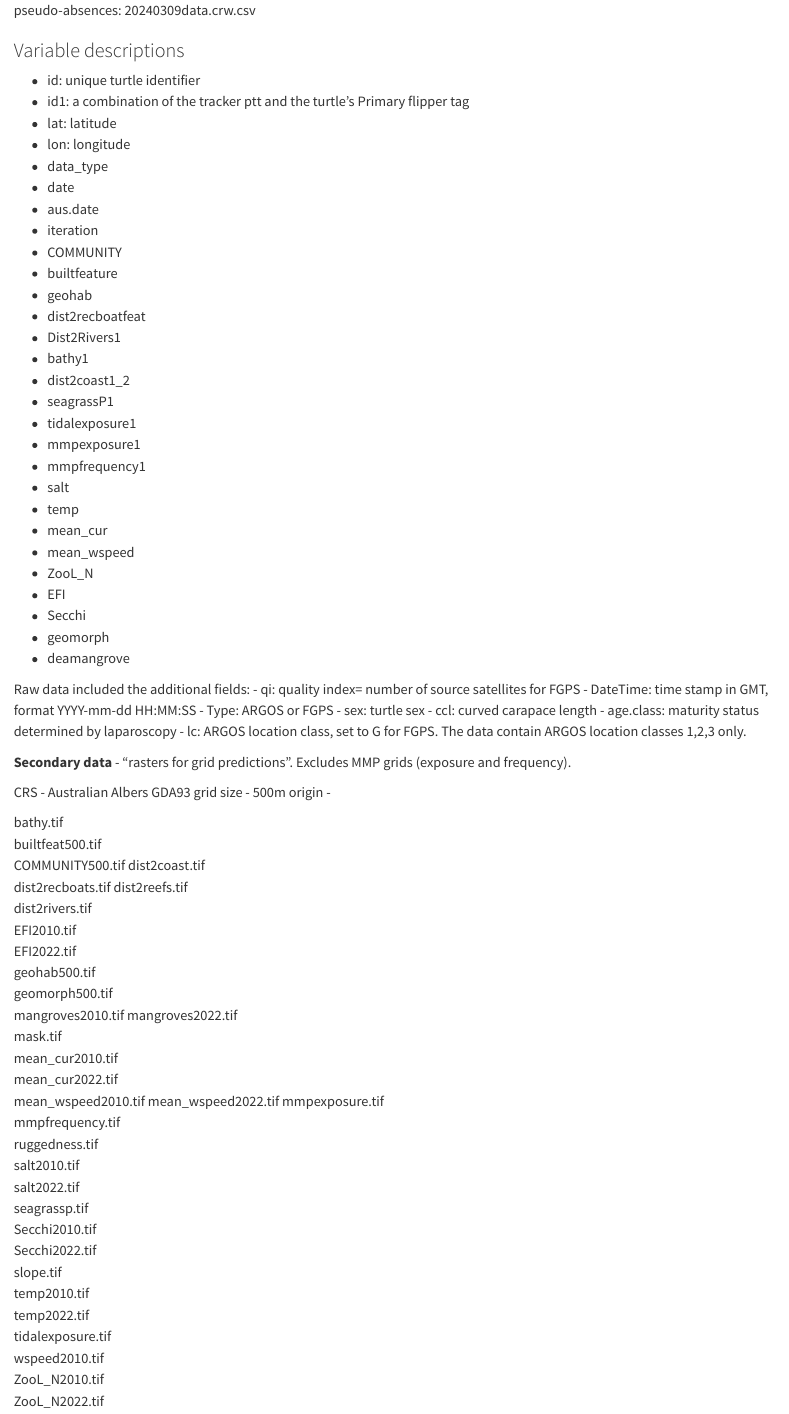
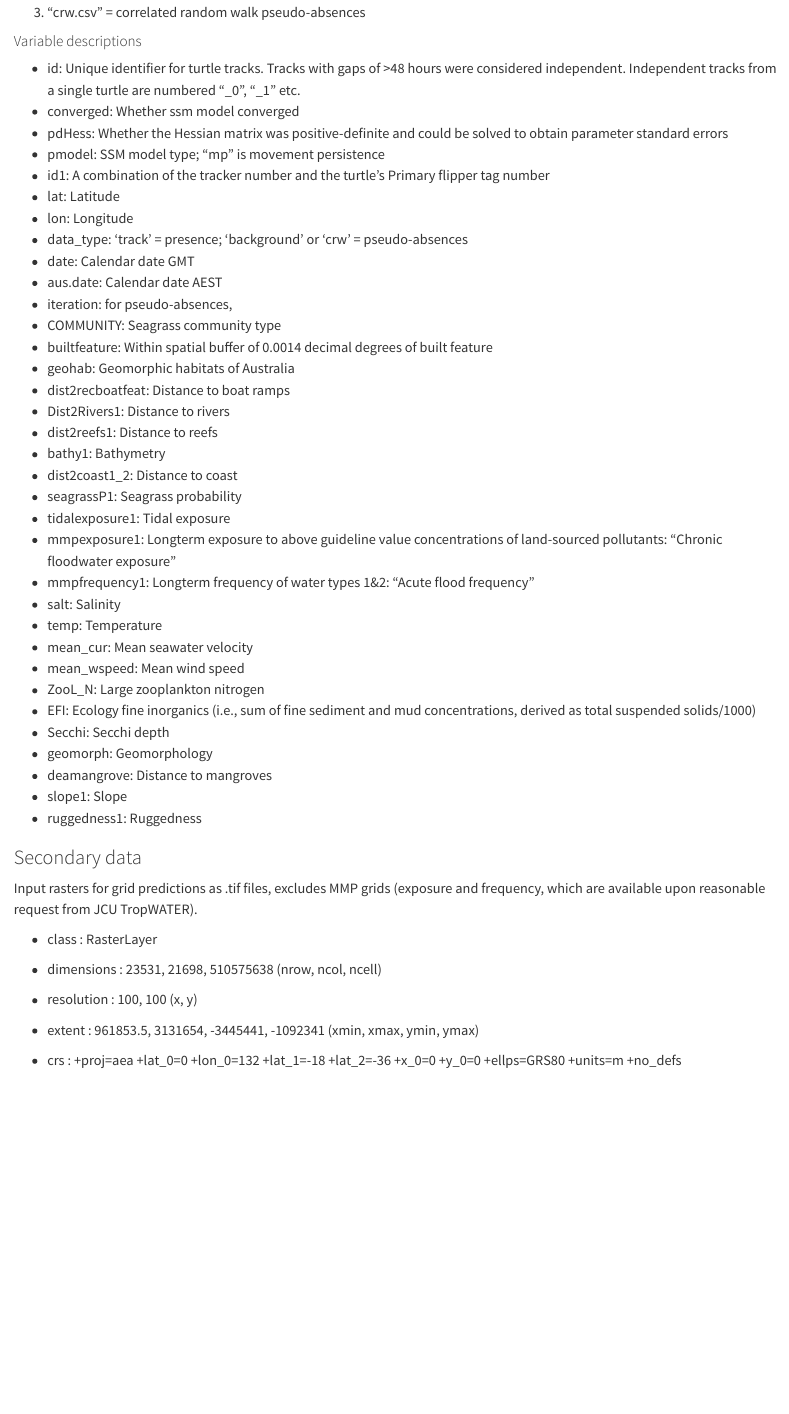
Before and after one commit to egwebster/SSM-SDM-public, a Quarto document (README.qmd): the page in a window 1100 px wide, from 1760 px down before the commit and from 1920 px down after it. Rendered offline with R 4.5, knitr and Pandoc in place of Quarto, with nearby package versions.

Commit message:
Clean run

```diff
--- a/README.qmd
+++ b/README.qmd
@@ -45,33 +45,5 @@ Presences: 20240212_track.csv Background pseudo-absences: 20240222backgrounddata
 
-### Variable descriptions
+Output from prep&presences.Rmd = "20231128fit_ssm_manualALL.Rdata"
 
--   id: unique turtle identifier
--   id1: a combination of the tracker ptt and the turtle's Primary flipper tag
--   lat: latitude
--   lon: longitude
--   data_type
--   date
--   aus.date
--   iteration
--   COMMUNITY
--   builtfeature
--   geohab
--   dist2recboatfeat
--   Dist2Rivers1
--   bathy1
--   dist2coast1_2
--   seagrassP1
--   tidalexposure1
--   mmpexposure1
--   mmpfrequency1
--   salt
--   temp
--   mean_cur
--   mean_wspeed
--   ZooL_N
--   EFI
--   Secchi
--   geomorph
--   deamangrove
+Outputs from Pseudoabsences.R & AppendtoEnviroData.Rmd=
 
-Raw data included the additional fields: - qi: quality index= number of source satellites for FGPS - DateTime: time stamp in GMT, format YYYY-mm-dd HH:MM:SS - Type: ARGOS or FGPS - sex: turtle sex - ccl: curved carapace length - age.class: maturity status determined by laparoscopy - lc: ARGOS location class, set to G for FGPS. The data contain ARGOS location classes 1,2,3 only.
@@ -78,33 +52,52 @@ Raw data included the additional fields: - qi: quality index= number of source s
+3.  "crw.csv" = correlated random walk pseudo-absences
 
-**Secondary data** - "rasters for grid predictions". Excludes MMP grids (exposure and frequency).
+#### Variable descriptions
 
-CRS - Australian Albers GDA93 grid size - 500m origin -
+-   id: Unique identifier for turtle tracks. Tracks with gaps of \>48 hours were considered independent. Independent tracks from a single turtle are numbered "\_0", "\_1" etc.
+-   converged: Whether ssm model converged
+-   pdHess: Whether the Hessian matrix was positive-definite and could be solved to obtain parameter standard errors
+-   pmodel: SSM model type; "mp" is movement persistence
+-   id1: A combination of the tracker number and the turtle's Primary flipper tag number
+-   lat: Latitude
+-   lon: Longitude
+-   data_type: 'track' = presence; 'background' or 'crw' = pseudo-absences
+-   date: Calendar date GMT
+-   aus.date: Calendar date AEST
+-   iteration: for pseudo-absences,
+-   COMMUNITY: Seagrass community type
+-   builtfeature: Within spatial buffer of 0.0014 decimal degrees of built feature
+-   geohab: Geomorphic habitats of Australia
+-   dist2recboatfeat: Distance to boat ramps
+-   Dist2Rivers1: Distance to rivers
+-   dist2reefs1: Distance to reefs
+-   bathy1: Bathymetry
+-   dist2coast1_2: Distance to coast
+-   seagrassP1: Seagrass probability
+-   tidalexposure1: Tidal exposure
+-   mmpexposure1: Longterm exposure to above guideline value concentrations of land-sourced pollutants: "Chronic floodwater exposure"
+-   mmpfrequency1: Longterm frequency of water types 1&2: "Acute flood frequency"
+-   salt: Salinity
+-   temp: Temperature
+-   mean_cur: Mean seawater velocity
+-   mean_wspeed: Mean wind speed
+-   ZooL_N: Large zooplankton nitrogen
+-   EFI: Ecology fine inorganics (i.e., sum of fine sediment and mud concentrations, derived as total suspended solids/1000)
+-   Secchi: Secchi depth
+-   geomorph: Geomorphology
+-   deamangrove: Distance to mangroves
+-   slope1: Slope
+-   ruggedness1: Ruggedness
 
-bathy.tif\
-builtfeat500.tif\
-COMMUNITY500.tif dist2coast.tif\
-dist2recboats.tif dist2reefs.tif\
-dist2rivers.tif\
-EFI2010.tif\
-EFI2022.tif\
-geohab500.tif\
-geomorph500.tif\
-mangroves2010.tif mangroves2022.tif\
-mask.tif\
-mean_cur2010.tif\
-mean_cur2022.tif\
-mean_wspeed2010.tif mean_wspeed2022.tif mmpexposure.tif\
-mmpfrequency.tif\
-ruggedness.tif\
-salt2010.tif\
-salt2022.tif\
-seagrassp.tif\
-Secchi2010.tif\
-Secchi2022.tif\
-slope.tif\
-temp2010.tif\
-temp2022.tif\
-tidalexposure.tif\
-wspeed2010.tif\
-ZooL_N2010.tif\
-ZooL_N2022.tif
+### Secondary data
+
+Input rasters for grid predictions as .tif files, excludes MMP grids (exposure and frequency, which are available upon reasonable request from JCU TropWATER).
+
+-   class : RasterLayer
+
+-   dimensions : 23531, 21698, 510575638 (nrow, ncol, ncell)
+
+-   resolution : 100, 100 (x, y)
+
+-   extent : 961853.5, 3131654, -3445441, -1092341 (xmin, xmax, ymin, ymax)
+
+-   crs : +proj=aea +lat_0=0 +lon_0=132 +lat_1=-18 +lat_2=-36 +x_0=0 +y_0=0 +ellps=GRS80 +units=m +no_defs
```
Also changed, not shown: README.qmd (53 more changed lines).
